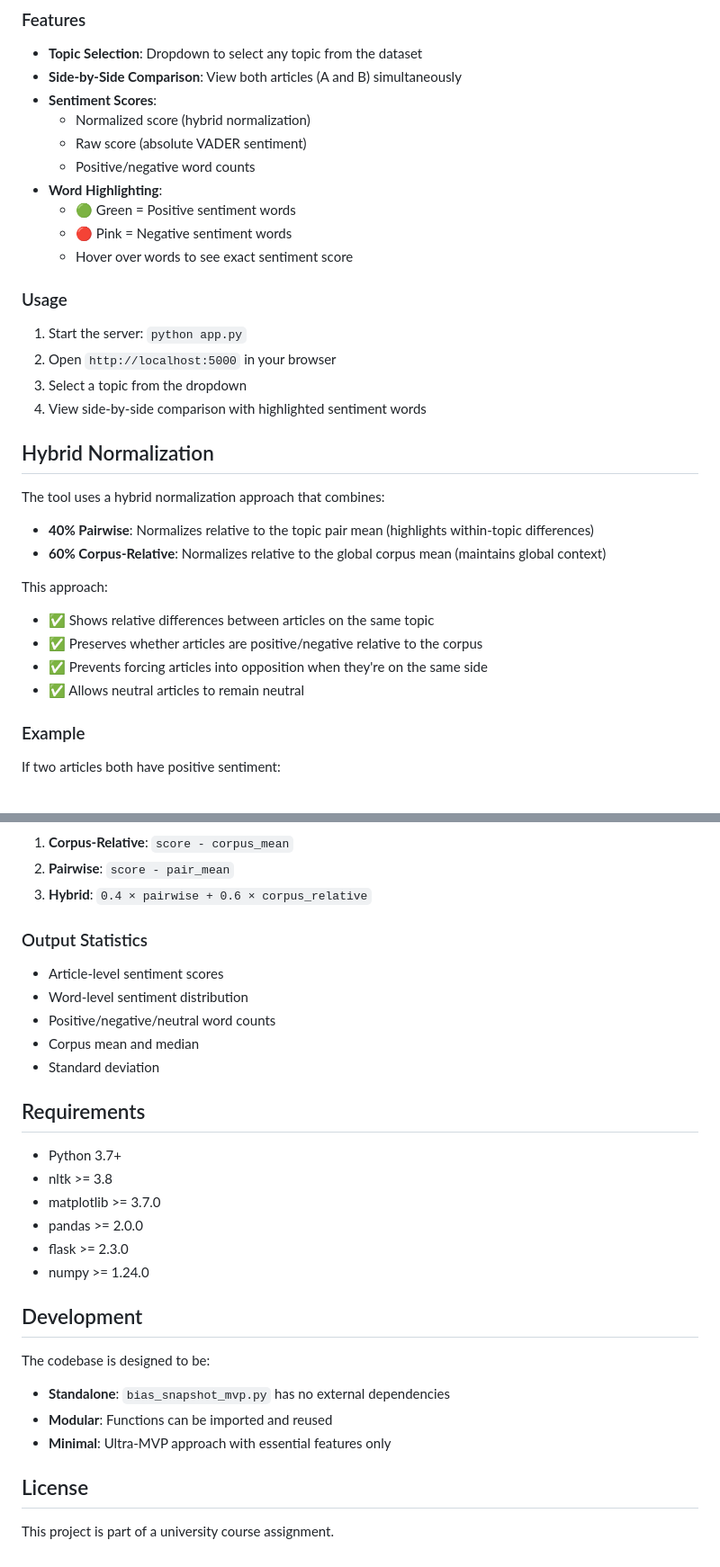
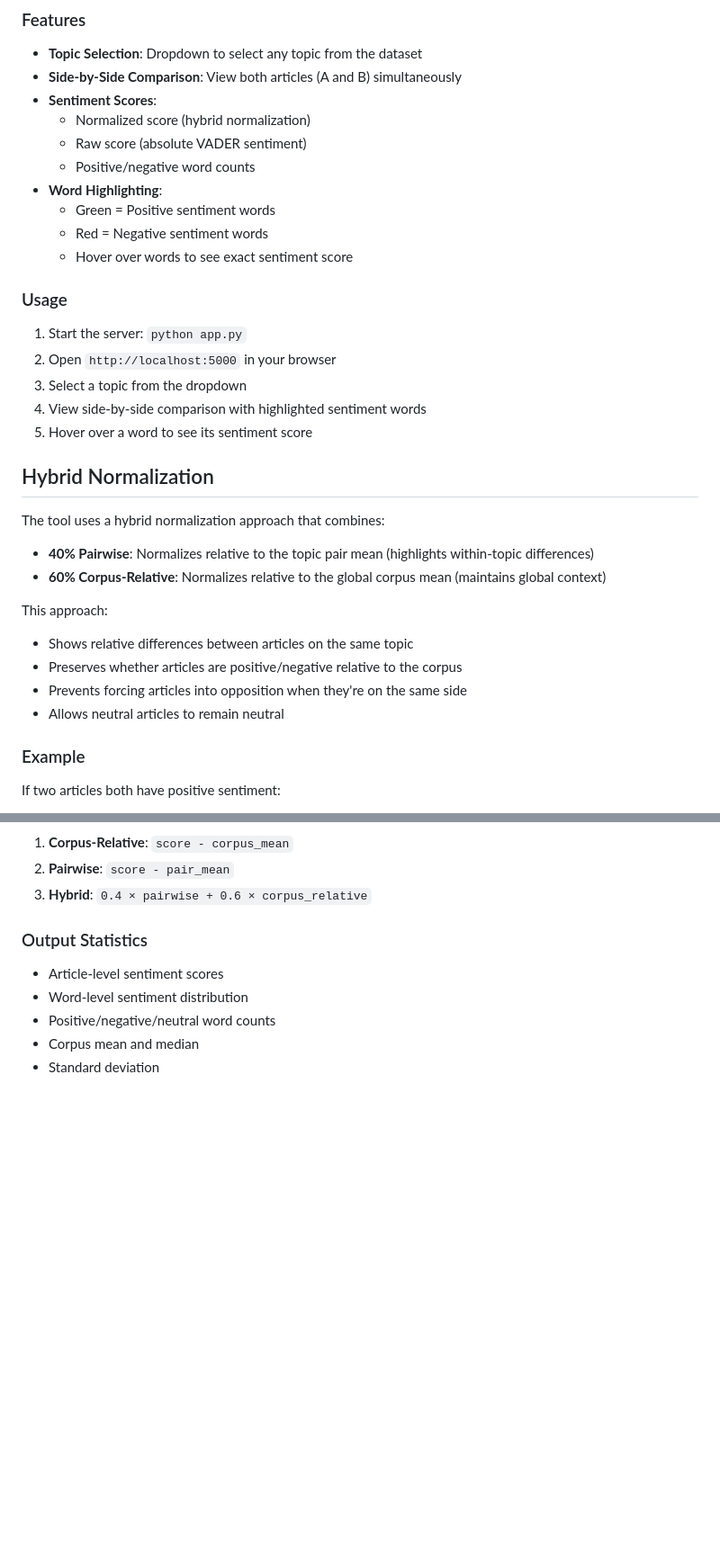
Before and after one commit to zackedds/sentiment-comparison, a Markdown page: README.md, 2 parts joined by grey strips. Shown: that part at 90% size. Rendered like a GitHub page; blank space fills up the shorter version.

Commit message:
clean up

```diff
--- a/README.md
+++ b/README.md
@@ -94,8 +84,8 @@ Interactive Flask web application for comparing articles with word-level highlig
   - Raw score (absolute VADER sentiment)
   - Positive/negative word counts
 - **Word Highlighting**:
-  - 🟢 Green = Positive sentiment words
-  - 🔴 Pink = Negative sentiment words
+  - Green = Positive sentiment words
+  - Red = Negative sentiment words
   - Hover over words to see exact sentiment score
 
 ### Usage
@@ -104,6 +94,7 @@ Interactive Flask web application for comparing articles with word-level highlig
 2. Open `http://localhost:5000` in your browser
 3. Select a topic from the dropdown
 4. View side-by-side comparison with highlighted sentiment words
+5. Hover over a word to see its sentiment score
 
 ## Hybrid Normalization
 
@@ -113,10 +104,10 @@ The tool uses a hybrid normalization approach that combines:
 - **60% Corpus-Relative**: Normalizes relative to the global corpus mean (maintains global context)
 
 This approach:
-- ✅ Shows relative differences between articles on the same topic
-- ✅ Preserves whether articles are positive/negative relative to the corpus
-- ✅ Prevents forcing articles into opposition when they're on the same side
-- ✅ Allows neutral articles to remain neutral
+- Shows relative differences between articles on the same topic
+- Preserves whether articles are positive/negative relative to the corpus
+- Prevents forcing articles into opposition when they're on the same side
+- Allows neutral articles to remain neutral
 
 ### Example
 
@@ -175,23 +166,3 @@ Articles are stored in JSON format:
 - Positive/negative/neutral word counts
 - Corpus mean and median
 - Standard deviation
-
-## Requirements
-
-- Python 3.7+
-- nltk >= 3.8
-- matplotlib >= 3.7.0
-- pandas >= 2.0.0
-- flask >= 2.3.0
-- numpy >= 1.24.0
-
-## Development
-
-The codebase is designed to be:
-- **Standalone**: `bias_snapshot_mvp.py` has no external dependencies
-- **Modular**: Functions can be imported and reused
-- **Minimal**: Ultra-MVP approach with essential features only
-
-## License
-
-This project is part of a university course assignment.
```
Also changed, not shown: other parts of README.md (+4 -14 lines).
